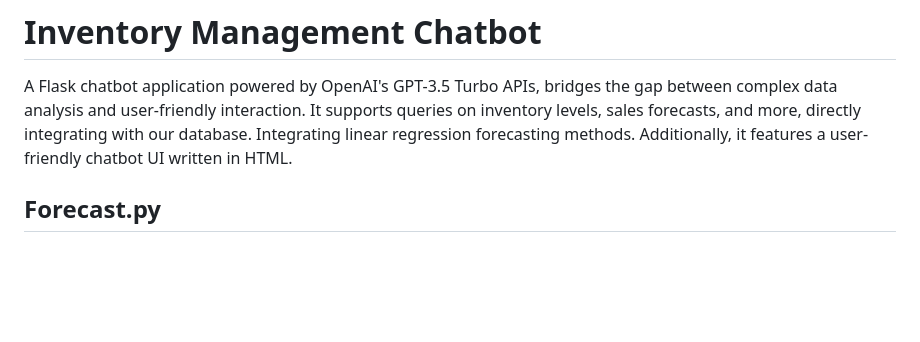
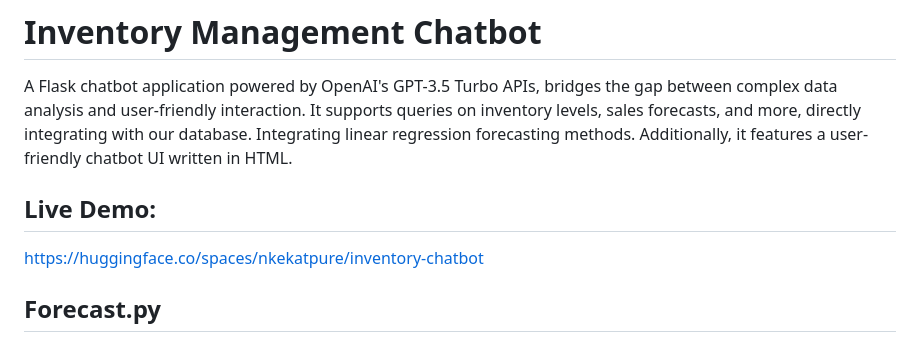
Before and after one commit to nidhi-kekatpure/AI-Demand-Forecasting-Chatbot-using-Python-Gradio, a Markdown page: README.md, the part around the change. Rendered like a GitHub page; blank space fills up the shorter version.

```diff
--- a/README.md
+++ b/README.md
@@ -1,5 +1,11 @@
 # Inventory Management Chatbot
 A Flask chatbot application powered by OpenAI's GPT-3.5 Turbo APIs, bridges the gap between complex data analysis and user-friendly interaction. It supports queries on inventory levels, sales forecasts, and more, directly integrating with our database. Integrating linear regression forecasting methods. Additionally, it features a user-friendly chatbot UI written in HTML.
+
+## Live Demo:
+
+https://huggingface.co/spaces/nkekatpure/inventory-chatbot
+
+
 ## Forecast.py
 The approach integrates two sophisticated linear regression models, trained to predict future sales based on historical data. One model focuses on item-level predictions, while the other specializes in category-level forecasts, allowing for tailored insights depending on the granularity required.
 
```
